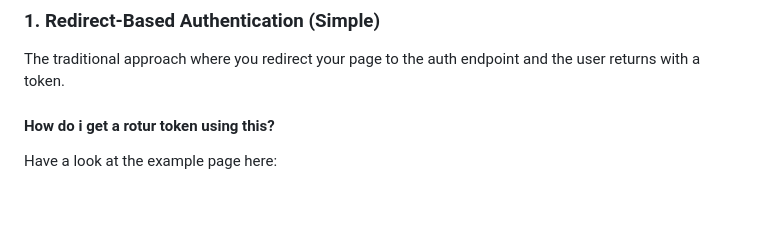
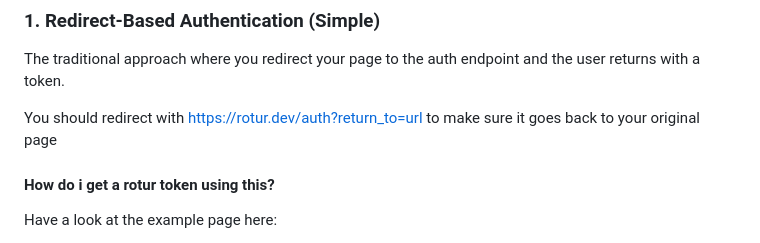
Before and after one commit to RoturTW/docs, a Markdown page: assorted-apis/rotur.dev-auth.md, the part around the change. Drawn GitHub-style; blank space fills up the shorter version.

Commit message:
Update rotur.dev-auth.md with redirect note
Added a note about redirecting to ensure return to original page.

```diff
--- a/assorted-apis/rotur.dev-auth.md
+++ b/assorted-apis/rotur.dev-auth.md
@@ -11,6 +11,8 @@ If you are making a website that connects to rotur, your users will often trust
 ### 1. Redirect-Based Authentication (Simple)
 
 The traditional approach where you redirect your page to the auth endpoint and the user returns with a token.
+
+You should redirect with https://rotur.dev/auth?return_to=url to make sure it goes back to your original page
 
 #### How do i get a rotur token using this?
 
```
